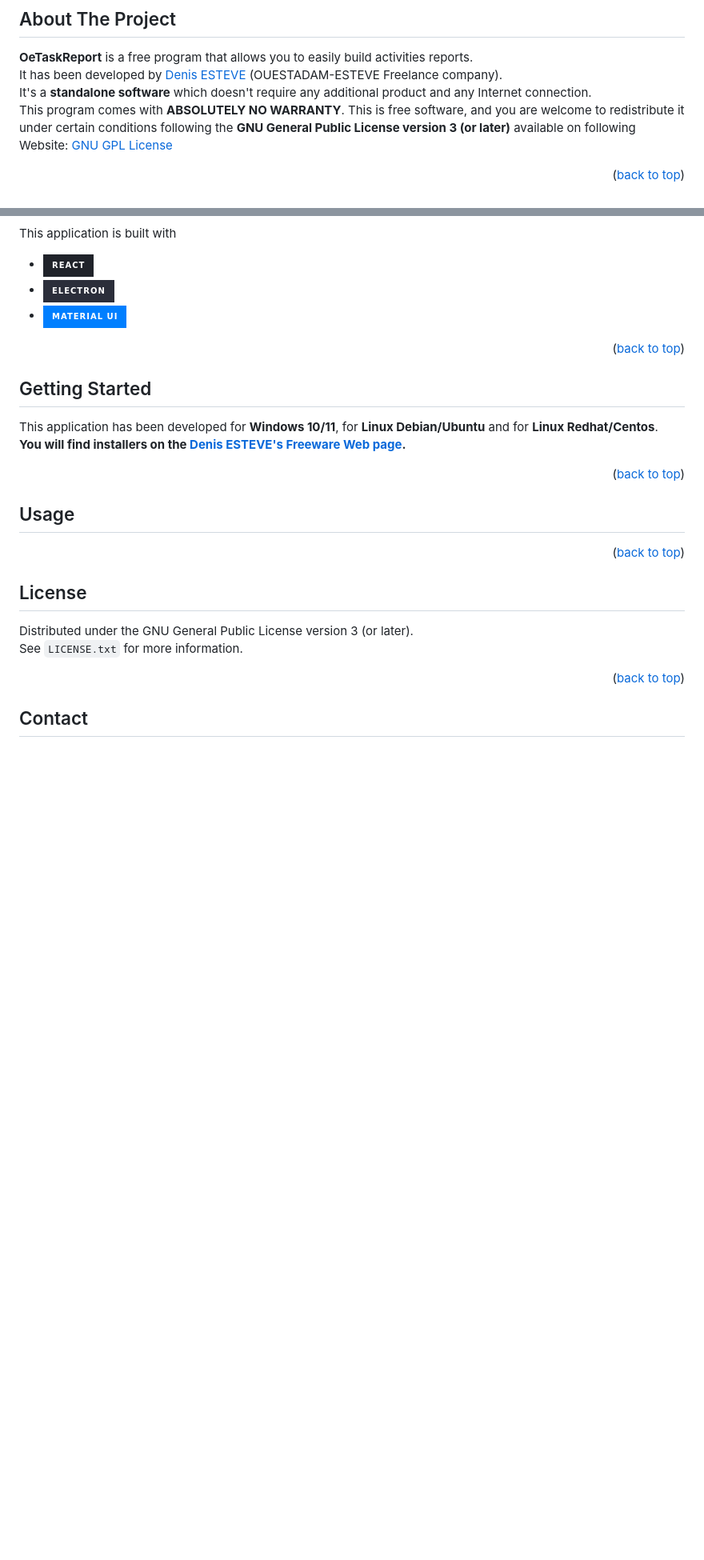
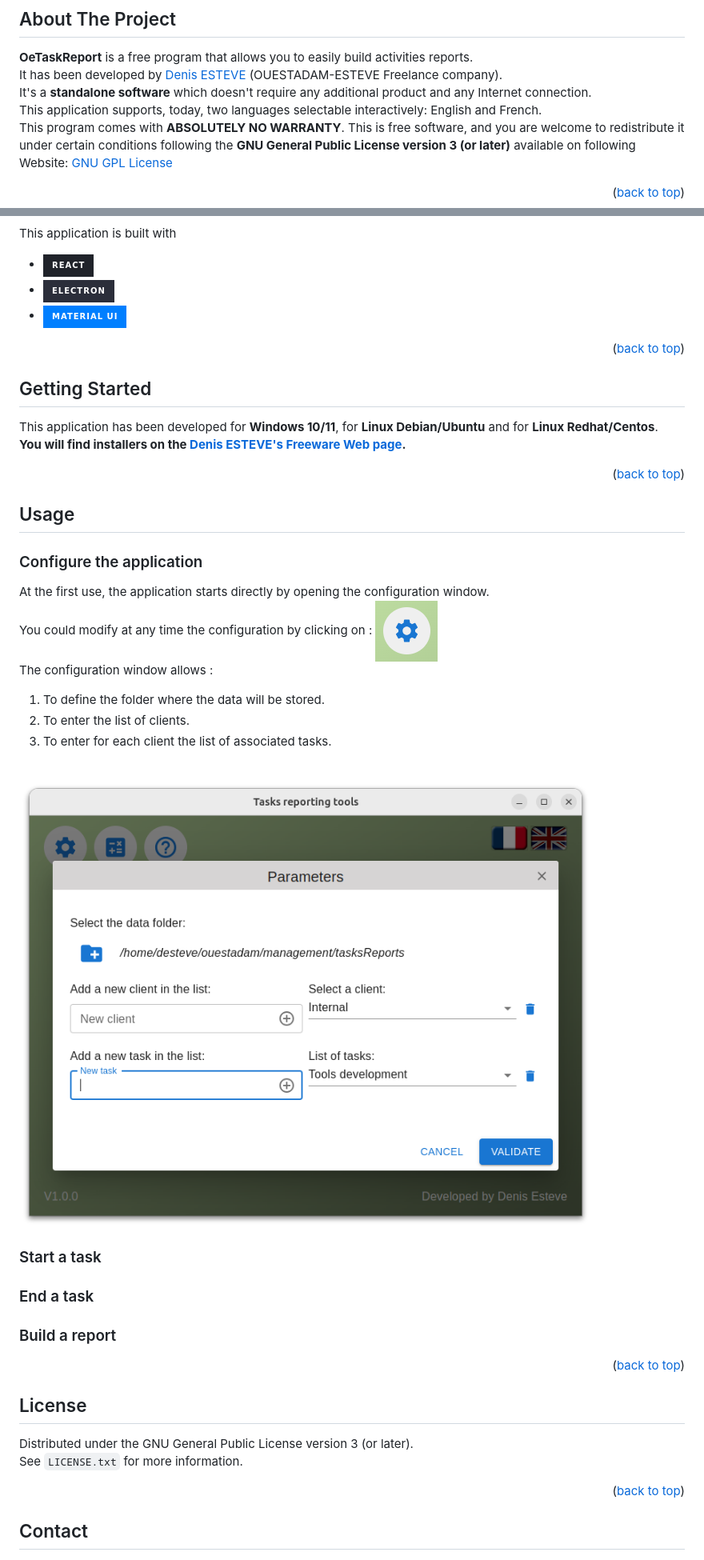
Before and after one commit to Ouestadam/OeTaskReport, a Markdown page: README.md, 2 parts joined by grey strips. Shown at 80% size. Rendered like a GitHub page; badges without logos; blank space fills up the shorter version.

Commit message:
Creation

```diff
--- a/README.md
+++ b/README.md
@@ -51,6 +51,8 @@ It has been developed by
 <br/>
 It's a **standalone software** which doesn't require any additional product and any Internet connection.
 <br/>
+This application supports, today, two languages selectable interactively: English and French.
+<br/>
 This program comes with **ABSOLUTELY NO WARRANTY**. This is free software, and you are welcome to redistribute it
 under certain conditions following the **GNU General Public License version 3 (or later)** available on following Website:
 <a href="https://www.gnu.org/licenses/" target="_blank">GNU GPL License</a>
@@ -81,7 +83,24 @@ This application has been developed for **Windows 10/11**, for **Linux Debian/Ub
 <!-- USAGE EXAMPLES -->
 
 ## Usage
+### Configure the application
+At the first use, the application starts directly by opening the configuration window.
+<br />
+You could modify at any time the configuration by clicking on :
+<img src="images/buttonParameters.png" alt="Configuration button"/>
+<br />
+The configuration window allows :
+<ol>
+<li>To define the folder where the data will be stored.</li>
+<li>To enter the list of clients.</li>
+<li>To enter for each client the list of associated tasks.</li>
+</ol>
+<br />
+<img src="images/screenParameters.png" alt="Configuration window"/>
 
+### Start a task
+### End a task
+### Build a report
 
 <p align="right">(<a href="#readme-top">back to top</a>)</p>
 
```
Also changed, not shown: other parts of README.md (+1 -1 lines).
